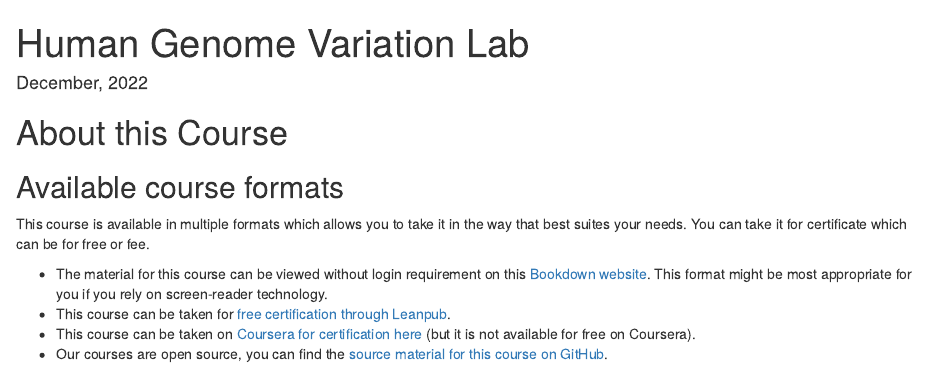
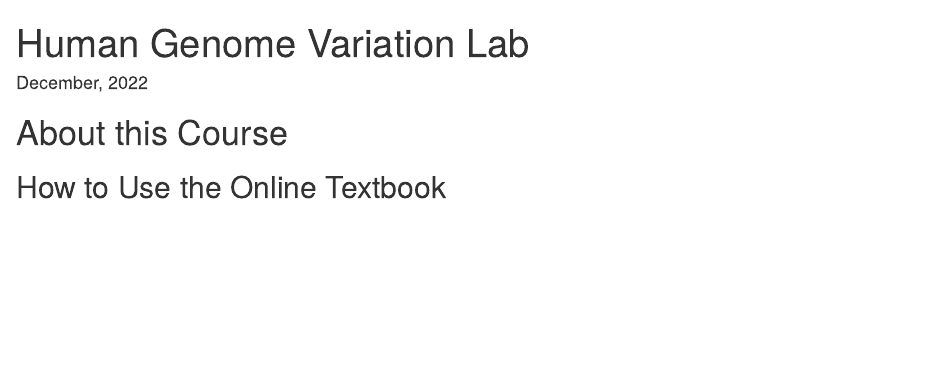
Before and after one commit to mccoy-lab/hgv_modules, an R Markdown document (index.Rmd): the page in a window 1100 px wide, from its top. Rendered offline with R 4.5, knitr and Pandoc, with nearby package versions; drawn as R Markdown's standard HTML page in place of the format the file asks for.

Commit message:
attempt 3 at rendering website

```diff
--- a/index.Rmd
+++ b/index.Rmd
@@ -13,14 +13,8 @@
       toc: true
 ---
 
-# About this Course {-}
+# About this Course
 
 
-## Available course formats
 
-This course is available in multiple formats which allows you to take it in the way that best suites your needs. You can take it for certificate which can be for free or fee.
-
-- The material for this course can be viewed without login requirement on this [Bookdown website](LINK HERE). This format might be most appropriate for you if you rely on screen-reader technology.
-- This course can be taken for [free certification through Leanpub](LINK HERE).
-- This course can be taken on [Coursera for certification here](LINK HERE) (but it is not available for free on Coursera).
-- Our courses are open source, you can find the [source material for this course on GitHub](LINK HERE).
+## How to Use the Online Textbook
```
